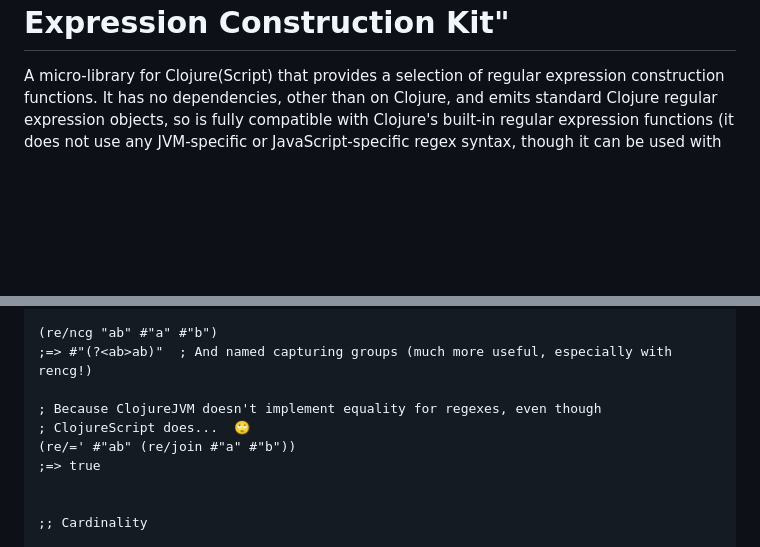
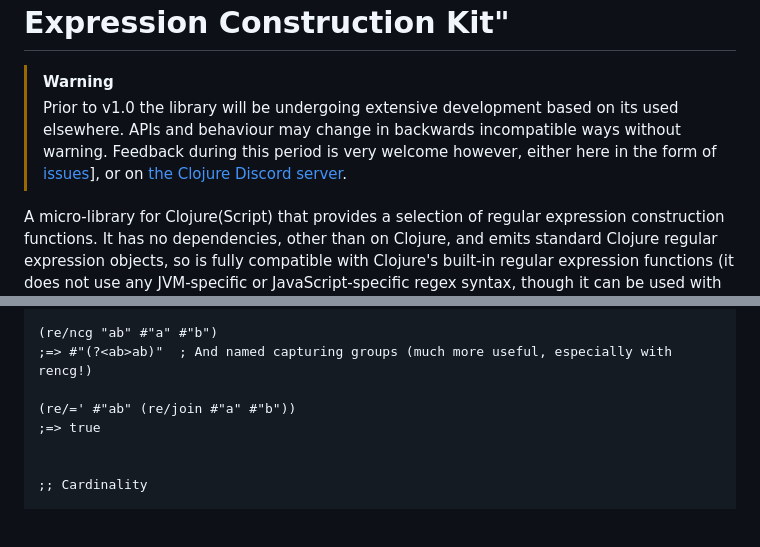
Before and after one commit to pmonks/wreck, a Markdown page: README.md, 2 parts joined by grey strips. Drawn GitHub-style; blank space fills up the shorter version.

Commit message:
:books: Verbiage tweaks

```diff
--- a/README.md
+++ b/README.md
@@ -9,6 +9,9 @@
 
 
 # wreck - the "Whacky Regular Expression Construction Kit"
+
+> [!WARNING]
+> Prior to v1.0 the library will be undergoing extensive development based on its used elsewhere.  APIs and behaviour may change in backwards incompatible ways without warning.  Feedback during this period is very welcome however, either here in the form of [issues](https://github.com/pmonks/wreck/issues)], or on [the Clojure Discord server](https://discord.gg/discljord).
 
 A micro-library for Clojure(Script) that provides a selection of regular expression construction functions.  It has no dependencies, other than on Clojure, and emits standard Clojure regular expression objects, so is fully compatible with Clojure's built-in regular expression functions (it does not use any JVM-specific or JavaScript-specific regex syntax, though it can be used with platform-specific regular expression fragments to produce platform-specific regular expressions, if that's what you want).
 
@@ -78,8 +81,6 @@ $ deps-try com.github.pmonks/wreck
 (re/ncg "ab" #"a" #"b")
 ;=> #"(?<ab>ab)"  ; And named capturing groups (much more useful, especially with rencg!)
 
-; Because ClojureJVM doesn't implement equality for regexes, even though
-; ClojureScript does...  🙄
 (re/=' #"ab" (re/join #"a" #"b"))
 ;=> true
 
```
